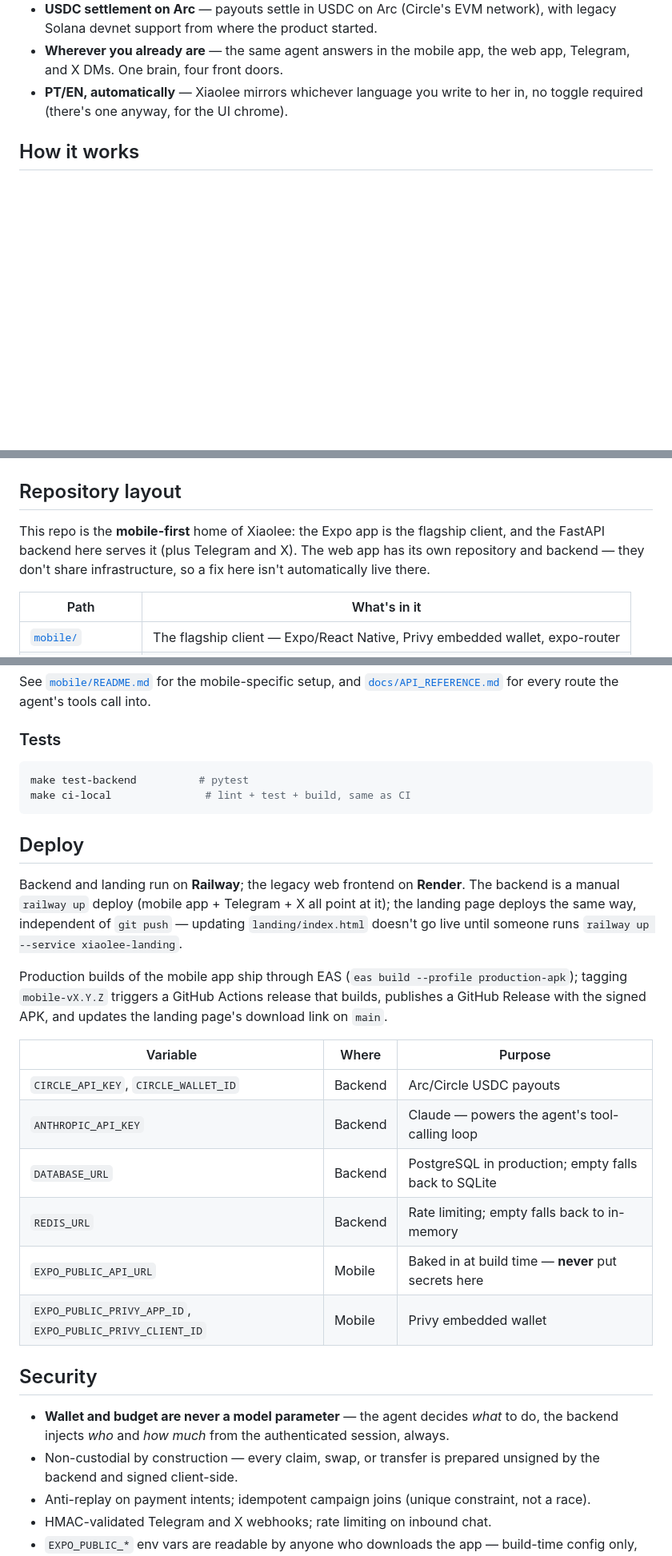
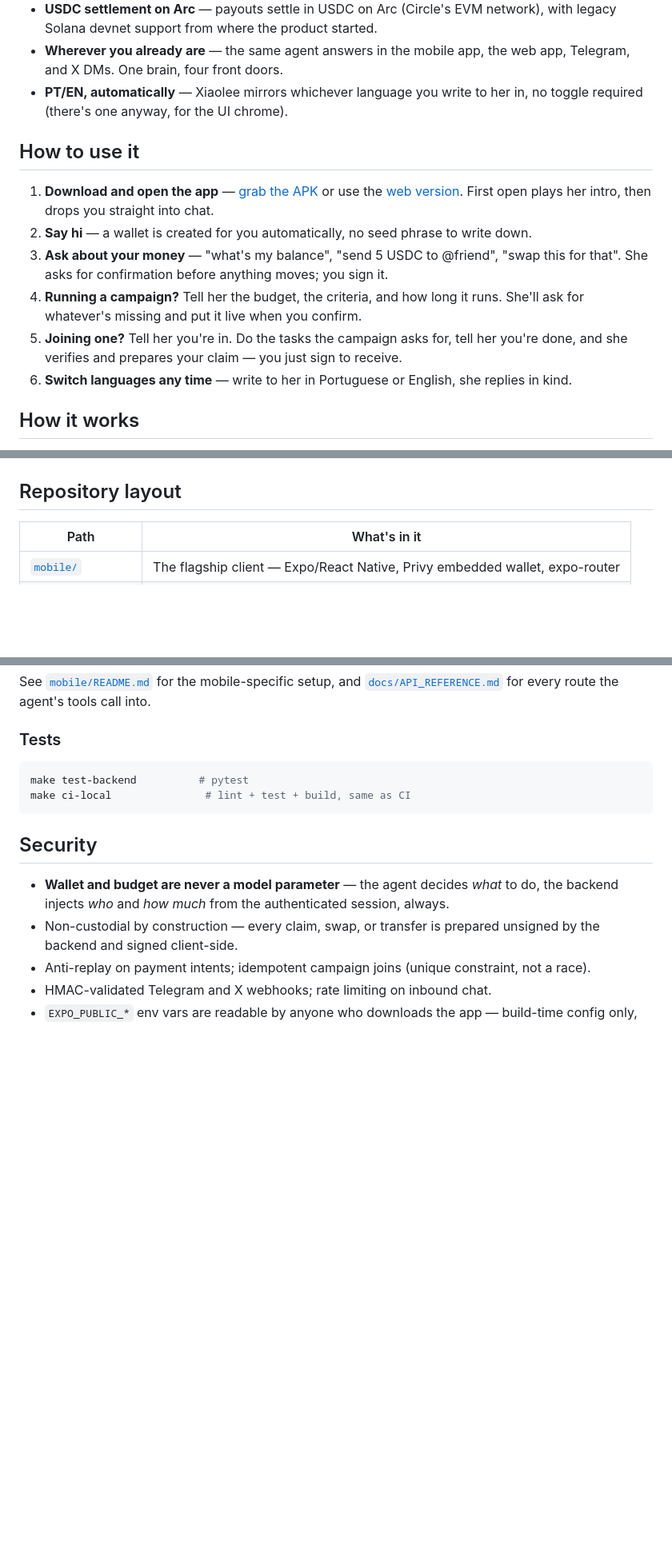
Before and after one commit to ParaDevs-Brasil/XiaoLee-Arc-Mobile, a Markdown page: README.md, 3 parts joined by grey strips. Shown at 80% size. Drawn GitHub-style; blank space fills up the shorter version.

Commit message:
docs: drop deploy/env-var details, add how-to-use and web version link
Deploy internals don't belong in a product README. Replaced with a
short "how to use" walkthrough for end users and a pointer to the
separate web app repo/live version.

````diff
--- a/README.md
+++ b/README.md
@@ -39,6 +45,20 @@ never touch a transaction hash or a form.
   One brain, four front doors.
 - **PT/EN, automatically** — Xiaolee mirrors whichever language you write to her in, no toggle required (there's
   one anyway, for the UI chrome).
+
+## How to use it
+
+1. **Download and open the app** — [grab the APK](https://xiaolee-landing-production.up.railway.app/assets/xiaolee.apk)
+   or use the [web version](https://xiaolee-frontend-production.up.railway.app). First open plays her intro,
+   then drops you straight into chat.
+2. **Say hi** — a wallet is created for you automatically, no seed phrase to write down.
+3. **Ask about your money** — "what's my balance", "send 5 USDC to @friend", "swap this for that". She asks for
+   confirmation before anything moves; you sign it.
+4. **Running a campaign?** Tell her the budget, the criteria, and how long it runs. She'll ask for whatever's
+   missing and put it live when you confirm.
+5. **Joining one?** Tell her you're in. Do the tasks the campaign asks for, tell her you're done, and she
+   verifies and prepares your claim — you just sign to receive.
+6. **Switch languages any time** — write to her in Portuguese or English, she replies in kind.
 
 ## How it works
 
@@ -132,10 +152,6 @@ thing that happens — no separate splash step, no jump cut between stages.
 
 ## Repository layout
 
-This repo is the **mobile-first** home of Xiaolee: the Expo app is the flagship client, and the FastAPI backend
-here serves it (plus Telegram and X). The web app has its own repository and backend — they don't share
-infrastructure, so a fix here isn't automatically live there.
-
 | Path | What's in it |
 |---|---|
 | [`mobile/`](mobile/) | The flagship client — Expo/React Native, Privy embedded wallet, expo-router |
@@ -183,26 +199,6 @@ make test-backend          # pytest
 make ci-local               # lint + test + build, same as CI
 ```
 
-## Deploy
-
-Backend and landing run on **Railway**; the legacy web frontend on **Render**. The backend is a manual
-`railway up` deploy (mobile app + Telegram + X all point at it); the landing page deploys the same way,
-independent of `git push` — updating `landing/index.html` doesn't go live until someone runs `railway up
---service xiaolee-landing`.
-
-Production builds of the mobile app ship through EAS (`eas build --profile production-apk`); tagging
-`mobile-vX.Y.Z` triggers a GitHub Actions release that builds, publishes a GitHub Release with the signed APK,
-and updates the landing page's download link on `main`.
-
-| Variable | Where | Purpose |
-|---|---|---|
-| `CIRCLE_API_KEY`, `CIRCLE_WALLET_ID` | Backend | Arc/Circle USDC payouts |
-| `ANTHROPIC_API_KEY` | Backend | Claude — powers the agent's tool-calling loop |
-| `DATABASE_URL` | Backend | PostgreSQL in production; empty falls back to SQLite |
-| `REDIS_URL` | Backend | Rate limiting; empty falls back to in-memory |
-| `EXPO_PUBLIC_API_URL` | Mobile | Baked in at build time — **never** put secrets here |
-| `EXPO_PUBLIC_PRIVY_APP_ID`, `EXPO_PUBLIC_PRIVY_CLIENT_ID` | Mobile | Privy embedded wallet |
-
 ## Security
 
 - **Wallet and budget are never a model parameter** — the agent decides *what* to do, the backend injects *who*
````
Also changed, not shown: other parts of README.md (+8 -2 lines).
